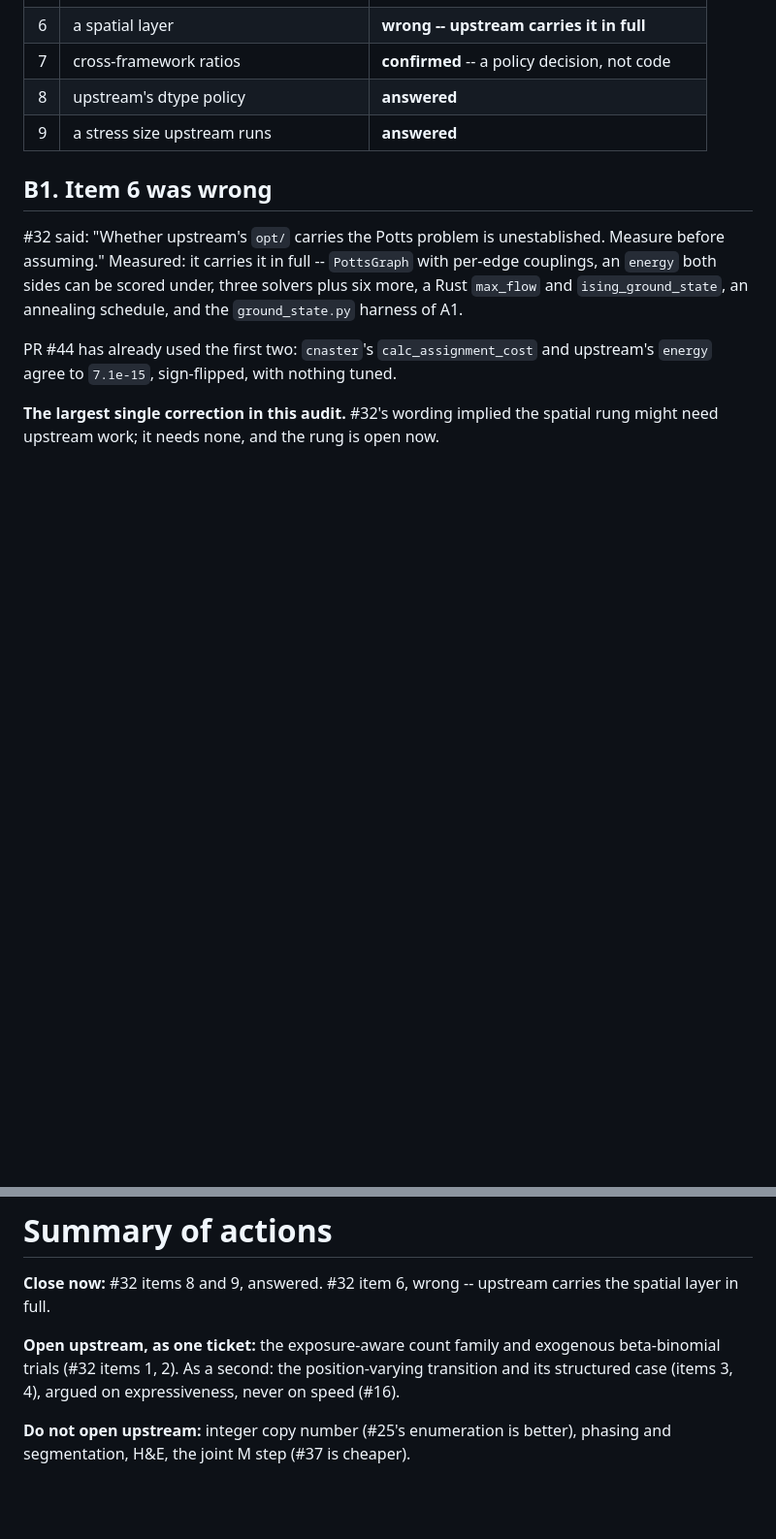
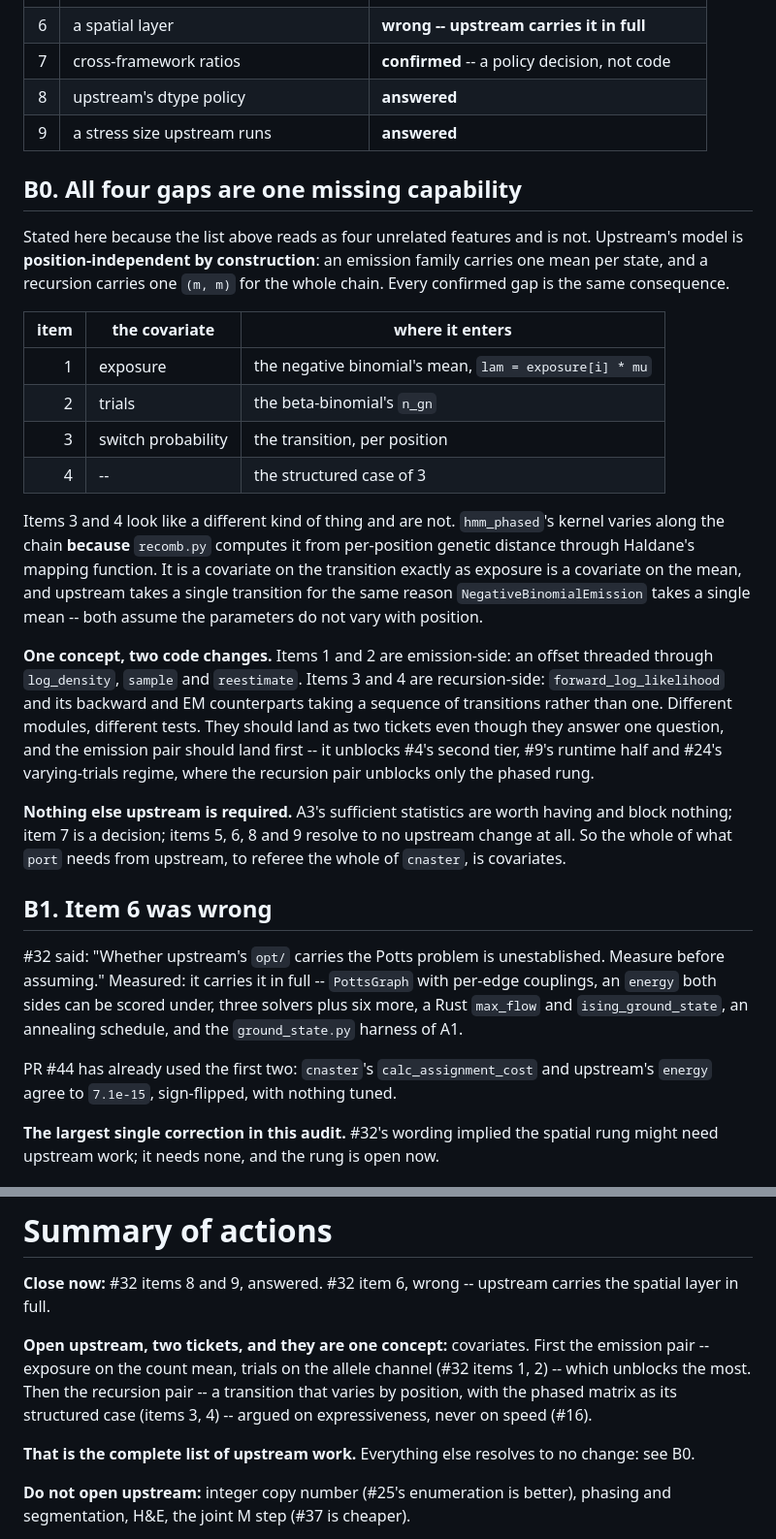
Before and after one commit to michaelJwilson/port, a Markdown page: docs/audit-upstream.md, 2 parts joined by grey strips. Shown at 97% size. Rendered like a GitHub page; blank space fills up the shorter version.

Commit message:
State the four upstream gaps as one missing capability
The list read as four unrelated features. It is one: upstream cannot take
per-observation exogenous data, because its model is position-independent by
construction -- an emission family carries one mean per state, a recursion
one transition for the whole chain.

Items 3 and 4 looked like a different kind of thing and are not.
`hmm_phased`'s kernel varies along the chain because `recomb.py` computes it
from per-position genetic distance through Haldane's mapping. It is a
covariate on the transition exactly as exposure is a covariate on the mean.

One concept, two code changes, and the order matters: the emission pair
threads an offset through `log_density`, `sample` and `reestimate` and
unblocks #4's second tier, #9's runtime half and #24's varying-trials regime;
the recursion pair changes the forward, backward and EM signatures and
unblocks the phased rung alone.

So the whole of what `port` needs from upstream, to referee the whole of
`cnaster`, is covariates. A3's sufficient statistics remain worth having and
block nothing.

Co-Authored-By: Claude Opus 5 <noreply@anthropic.com>
Claude-Session: https://claude.ai/code/session_01D5EyCkFrnsT8HpXexATtRg

```diff
--- a/docs/audit-upstream.md
+++ b/docs/audit-upstream.md
@@ -149,6 +154,42 @@ is corrected. Items 8 and 9 are answered and can close.**
 | 8 | upstream's dtype policy | **answered** |
 | 9 | a stress size upstream runs | **answered** |
 
+## B0. All four gaps are one missing capability
+
+Stated here because the list above reads as four unrelated features and is
+not. Upstream's model is **position-independent by construction**: an
+emission family carries one mean per state, and a recursion carries one
+`(m, m)` for the whole chain. Every confirmed gap is the same consequence.
+
+| item | the covariate | where it enters |
+| ---: | --- | --- |
+| 1 | exposure | the negative binomial's mean, `lam = exposure[i] * mu` |
+| 2 | trials | the beta-binomial's `n_gn` |
+| 3 | switch probability | the transition, per position |
+| 4 | -- | the structured case of 3 |
+
+Items 3 and 4 look like a different kind of thing and are not.
+`hmm_phased`'s kernel varies along the chain **because** `recomb.py` computes
+it from per-position genetic distance through Haldane's mapping function. It
+is a covariate on the transition exactly as exposure is a covariate on the
+mean, and upstream takes a single transition for the same reason
+`NegativeBinomialEmission` takes a single mean -- both assume the parameters
+do not vary with position.
+
+**One concept, two code changes.** Items 1 and 2 are emission-side: an offset
+threaded through `log_density`, `sample` and `reestimate`. Items 3 and 4 are
+recursion-side: `forward_log_likelihood` and its backward and EM counterparts
+taking a sequence of transitions rather than one. Different modules,
+different tests. They should land as two tickets even though they answer one
+question, and the emission pair should land first -- it unblocks #4's second
+tier, #9's runtime half and #24's varying-trials regime, where the recursion
+pair unblocks only the phased rung.
+
+**Nothing else upstream is required.** A3's sufficient statistics are worth
+having and block nothing; item 7 is a decision; items 5, 6, 8 and 9 resolve
+to no upstream change at all. So the whole of what `port` needs from
+upstream, to referee the whole of `cnaster`, is covariates.
+
 ## B1. Item 6 was wrong
 
 #32 said: "Whether upstream's `opt/` carries the Potts problem is
@@ -270,10 +311,14 @@ rule asks for.
 **Close now:** #32 items 8 and 9, answered. #32 item 6, wrong -- upstream
 carries the spatial layer in full.
 
-**Open upstream, as one ticket:** the exposure-aware count family and
-exogenous beta-binomial trials (#32 items 1, 2). As a second: the
-position-varying transition and its structured case (items 3, 4), argued on
-expressiveness, never on speed (#16).
+**Open upstream, two tickets, and they are one concept:** covariates. First
+the emission pair -- exposure on the count mean, trials on the allele channel
+(#32 items 1, 2) -- which unblocks the most. Then the recursion pair -- a
+transition that varies by position, with the phased matrix as its structured
+case (items 3, 4) -- argued on expressiveness, never on speed (#16).
+
+**That is the complete list of upstream work.** Everything else resolves to
+no change: see B0.
 
 **Do not open upstream:** integer copy number (#25's enumeration is better),
 phasing and segmentation, H&E, the joint M step (#37 is cheaper).
```
Also changed, not shown: other parts of docs/audit-upstream.md (+7 -2 lines).
